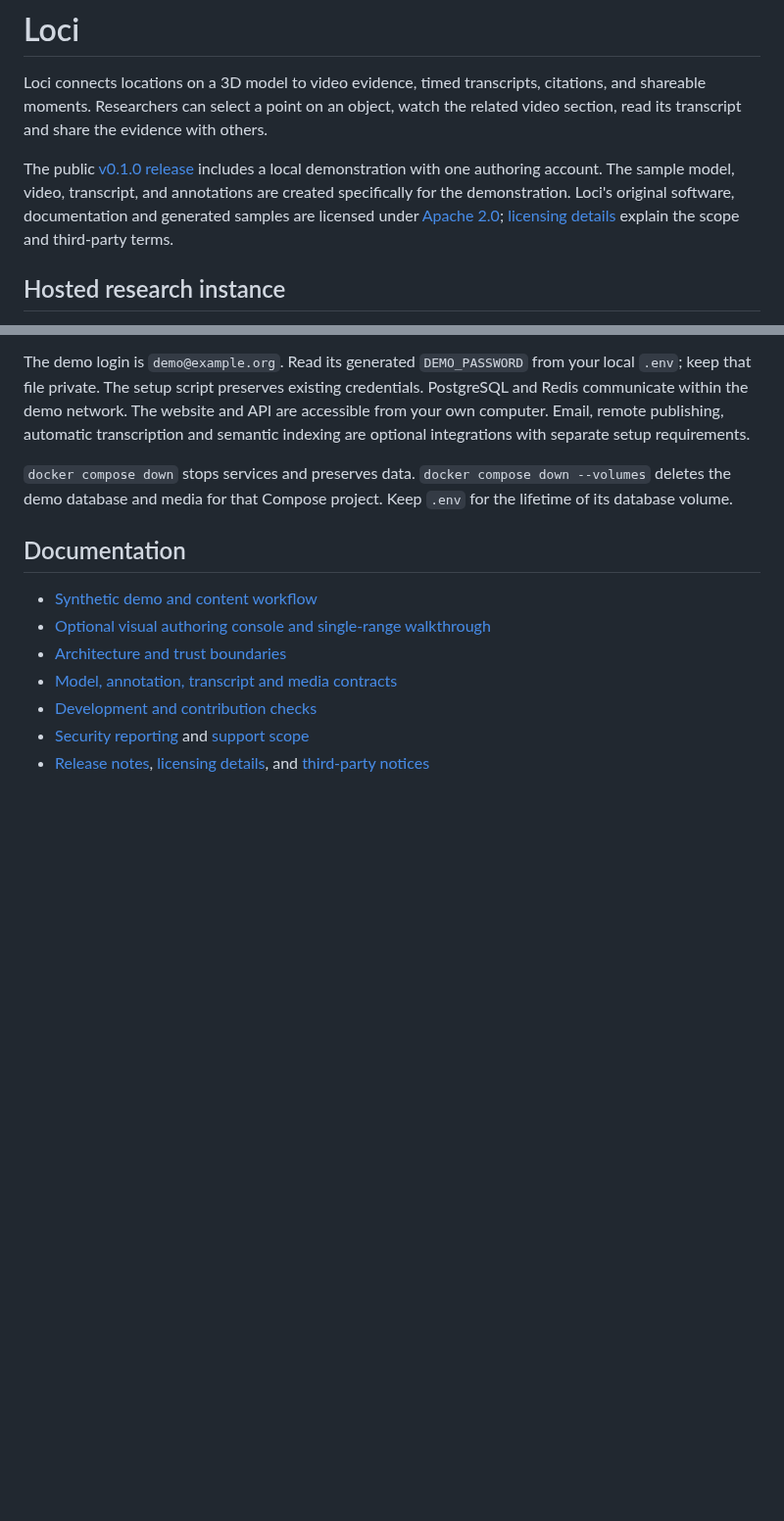
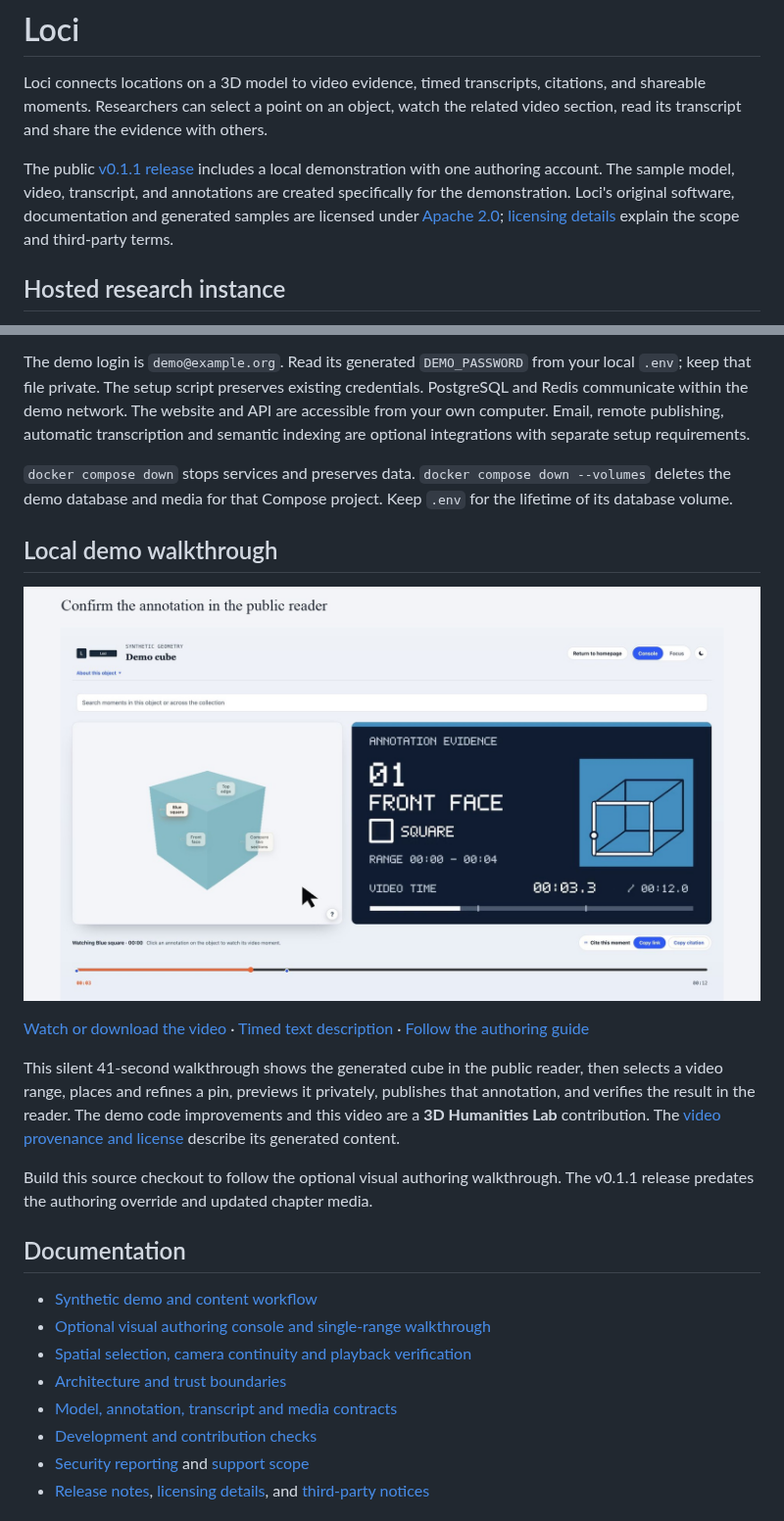
Before and after one commit to 3dhlab/loci, a Markdown page: README.md, 2 parts joined by grey strips. Shown at 98% size. Rendered like a GitHub page; pictures changed too: docs/media/demo-authoring/poster.jpg (added); blank space fills up the shorter version.

Commit message:
Document the Lab demo with a complete-viewport video and timed walkthrough

```diff
--- a/README.md
+++ b/README.md
@@ -2,7 +2,7 @@
 
 Loci connects locations on a 3D model to video evidence, timed transcripts, citations, and shareable moments. Researchers can select a point on an object, watch the related video section, read its transcript and share the evidence with others.
 
-The public [v0.1.0 release](https://github.com/3dhlab/loci/releases/tag/v0.1.0) includes a local demonstration with one authoring account. The sample model, video, transcript, and annotations are created specifically for the demonstration. Loci's original software, documentation and generated samples are licensed under [Apache 2.0](LICENSE); [licensing details](LICENSE_STATUS.md) explain the scope and third-party terms.
+The public [v0.1.1 release](https://github.com/3dhlab/loci/releases/tag/v0.1.1) includes a local demonstration with one authoring account. The sample model, video, transcript, and annotations are created specifically for the demonstration. Loci's original software, documentation and generated samples are licensed under [Apache 2.0](LICENSE); [licensing details](LICENSE_STATUS.md) explain the scope and third-party terms.
 
 ## Hosted research instance
 
@@ -30,10 +30,27 @@ The demo login is `demo@example.org`. Read its generated `DEMO_PASSWORD` from yo
 
 `docker compose down` stops services and preserves data. `docker compose down --volumes` deletes the demo database and media for that Compose project. Keep `.env` for the lifetime of its database volume.
 
+## Local demo walkthrough
+
+[![Watch the Loci local demo and visual authoring walkthrough](docs/media/demo-authoring/poster.jpg)](docs/media/demo-authoring/loci-demo-authoring.mp4)
+
+[Watch or download the video](docs/media/demo-authoring/loci-demo-authoring.mp4) · [Timed text description](docs/media/demo-authoring/transcript.md) · [Follow the authoring guide](docs/demo-authoring.md)
+
+This silent 41-second walkthrough shows the generated cube in the public reader,
+then selects a video range, places and refines a pin, previews it privately,
+publishes that annotation, and verifies the result in the reader. The demo code
+improvements and this video are a **3D Humanities Lab** contribution. The
+[video provenance and license](docs/media/demo-authoring/README.md) describe its
+generated content.
+
+Build this source checkout to follow the optional visual authoring walkthrough.
+The v0.1.1 release predates the authoring override and updated chapter media.
+
 ## Documentation
 
 - [Synthetic demo and content workflow](examples/README.md)
 - [Optional visual authoring console and single-range walkthrough](docs/demo-authoring.md)
+- [Spatial selection, camera continuity and playback verification](docs/viewer-camera-continuity.md)
 - [Architecture and trust boundaries](docs/architecture.md)
 - [Model, annotation, transcript and media contracts](docs/data-contract.md)
 - [Development and contribution checks](CONTRIBUTING.md)
```
Also changed, not shown: docs/demo-authoring.md (+13 -11 lines), 3 other files.
